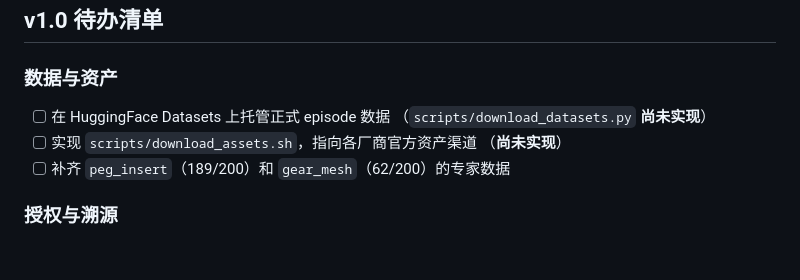
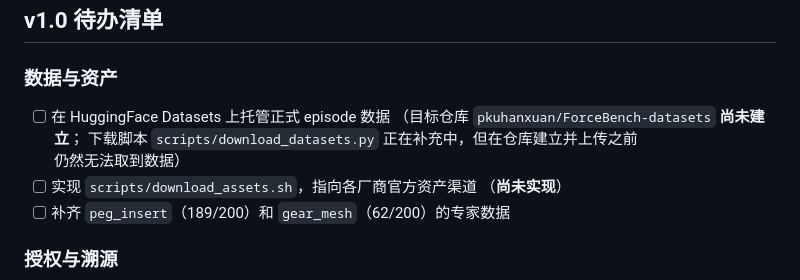
Before and after one commit to forcebench-platform/ForceBench, a Markdown page: CHANGELOG.md, the part around the change. Rendered like a GitHub page; blank space fills up the shorter version.

```diff
--- a/CHANGELOG.md
+++ b/CHANGELOG.md
@@ -44,7 +44,9 @@
 ### 数据与资产
 
 - [ ] 在 HuggingFace Datasets 上托管正式 episode 数据
-      （`scripts/download_datasets.py` **尚未实现**）
+      （目标仓库 `pkuhanxuan/ForceBench-datasets` **尚未建立**；
+      下载脚本 `scripts/download_datasets.py` 正在补充中，但在仓库建立并上传之前
+      仍然无法取到数据）
 - [ ] 实现 `scripts/download_assets.sh`，指向各厂商官方资产渠道
       （**尚未实现**）
 - [ ] 补齐 `peg_insert`（189/200）和 `gear_mesh`（62/200）的专家数据
```
Also changed, not shown: docs/dataset.md (+8 -2 lines).
